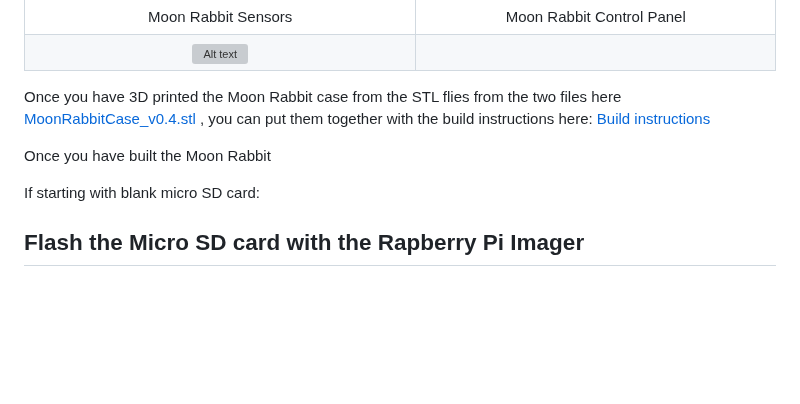
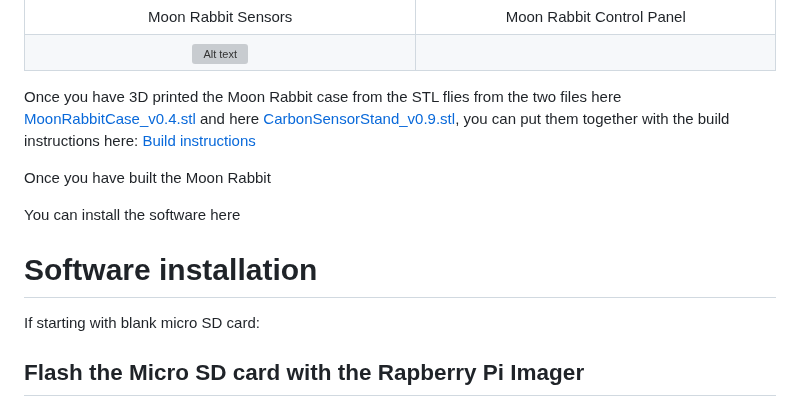
Before and after one commit to SteveBz/MoonRabbit, a Markdown page: README.md, the part around the change. GitHub-like rendering; blank space fills up the shorter version; grey boxes are pictures that could not be loaded.

Commit message:
Update README with additional STL file and installation info
Added reference to Carbon Sensor Stand STL file and included software installation instructions.

```diff
--- a/README.md
+++ b/README.md
@@ -6,9 +6,13 @@ A Raspberry Pi powered CO2 monitoring station using Python and Flask
 | Moon Rabbit Sensors  | Moon Rabbit Control Panel |
 | ![Alt text](MR30.jpeg) |  |
 
-Once you have 3D printed the Moon Rabbit case from the STL flies from the two files here  [MoonRabbitCase_v0.4.stl](MoonRabbitCase_v0.4.stl) , you can put them together with the build instructions here: [Build instructions](build_instructions.md#)
+Once you have 3D printed the Moon Rabbit case from the STL flies from the two files here  [MoonRabbitCase_v0.4.stl](MoonRabbitCase_v0.4.stl) and here [CarbonSensorStand_v0.9.stl](CarbonSensorStand_v0.9.stl), you can put them together with the build instructions here: [Build instructions](build_instructions.md#)
 
 Once you have built the Moon Rabbit
+
+You can install the software here
+
+# Software installation #
 
 If starting with blank micro SD card:
 ## Flash the Micro SD card with the Rapberry Pi Imager
```
